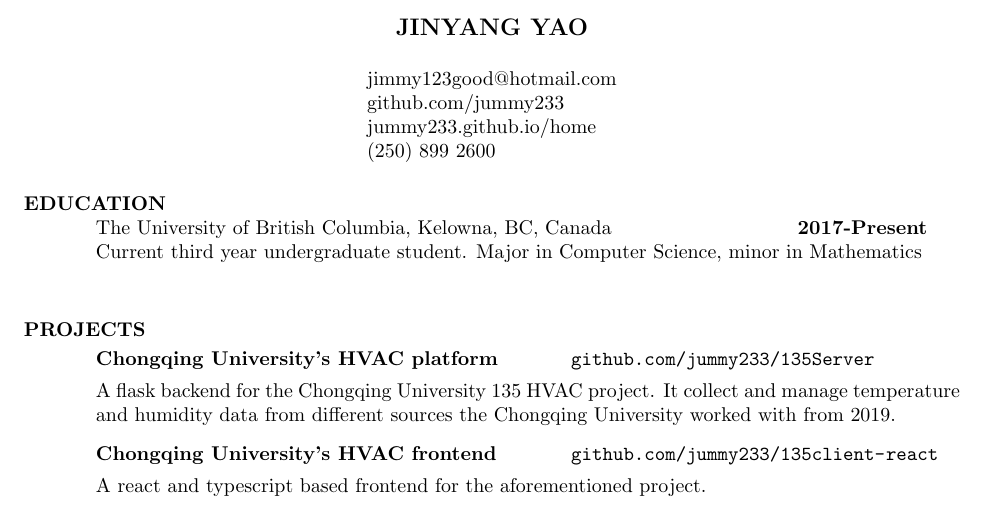
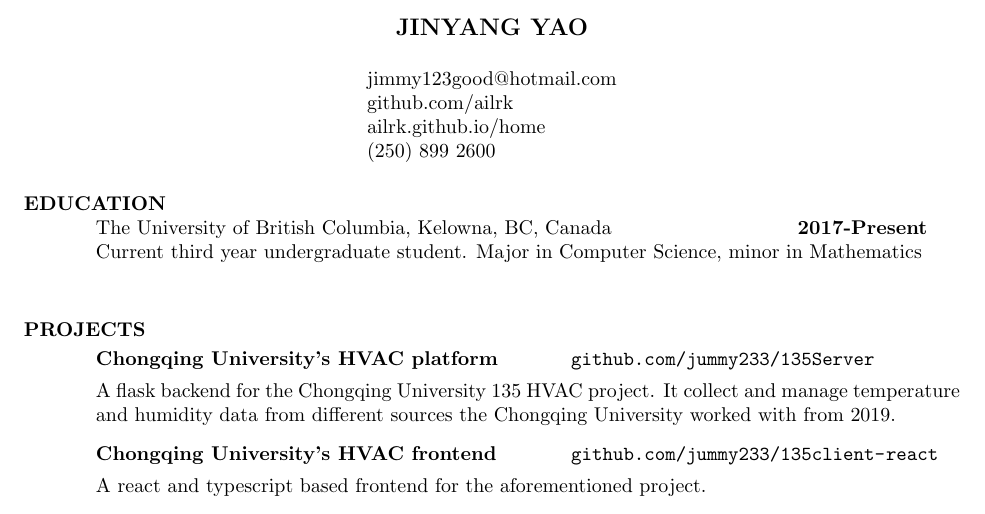
Before and after one commit to jummy233/resume, a LaTeX CV (resume.tex): part of the page, cut so that both start at the same text. Compiled offline with pdfLaTeX.

Commit message:
rename github

```diff
--- a/resume.tex
+++ b/resume.tex
@@ -13,7 +13,7 @@
 \name{JINYANG YAO\\[12pt]}     % the \\[12pt] adds a blank
 				        % line after name
 
-\address{jimmy123good@hotmail.com \\ github.com/jummy233\\ jummy233.github.io/home \\ (250) 899 2600}
+\address{jimmy123good@hotmail.com \\ github.com/ailrk\\ ailrk.github.io/home \\ (250) 899 2600}
 \begin{resume}
 
 \section{EDUCATION}
```
Also changed, not shown: resume.pdf.
